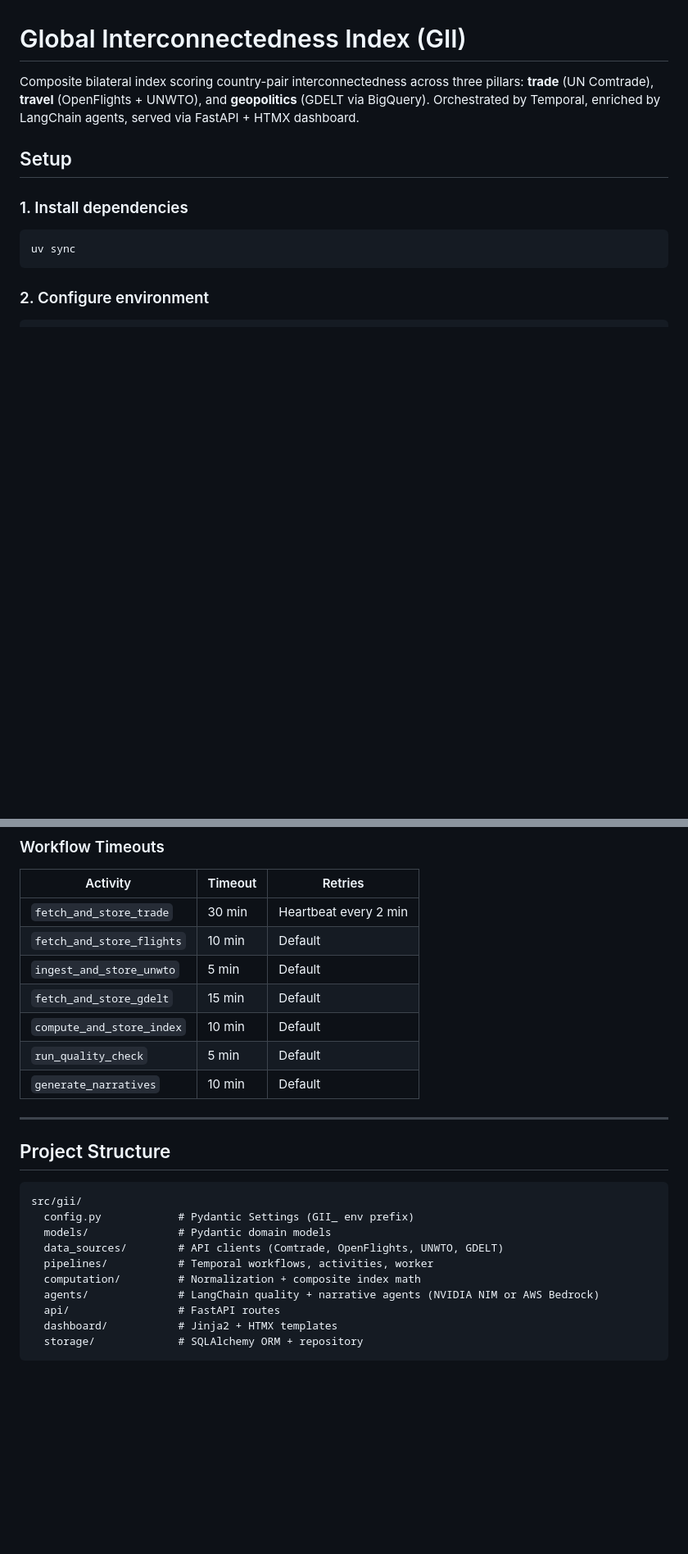
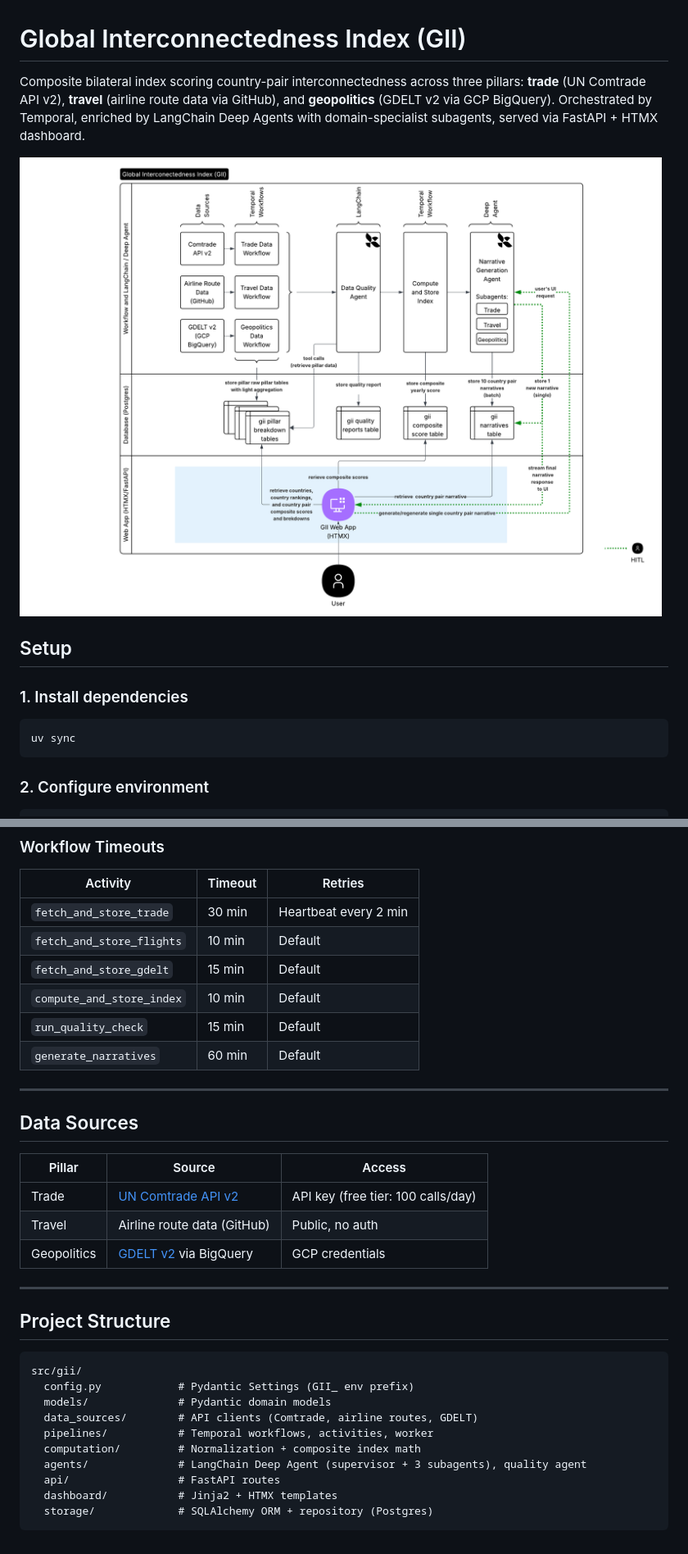
Before and after one commit to randyjohnston/global-interconnectedness-index, a Markdown page: README.md, 2 parts joined by grey strips. Shown at 82% size. GitHub-like rendering; pictures changed too: docs/architecture.png (added); blank space fills up the shorter version.

````diff
--- a/README.md
+++ b/README.md
@@ -1,6 +1,8 @@
 # Global Interconnectedness Index (GII)
 
-Composite bilateral index scoring country-pair interconnectedness across three pillars: **trade** (UN Comtrade), **travel** (OpenFlights + UNWTO), and **geopolitics** (GDELT via BigQuery). Orchestrated by Temporal, enriched by LangChain agents, served via FastAPI + HTMX dashboard.
+Composite bilateral index scoring country-pair interconnectedness across three pillars: **trade** (UN Comtrade API v2), **travel** (airline route data via GitHub), and **geopolitics** (GDELT v2 via GCP BigQuery). Orchestrated by Temporal, enriched by LangChain Deep Agents with domain-specialist subagents, served via FastAPI + HTMX dashboard.
+
+![GII Architecture](docs/architecture.png)
 
 ## Setup
 
@@ -247,11 +270,20 @@ temporal schedule delete --schedule-id gii-daily-refresh
 |----------|---------|---------|
 | `fetch_and_store_trade` | 30 min | Heartbeat every 2 min |
 | `fetch_and_store_flights` | 10 min | Default |
-| `ingest_and_store_unwto` | 5 min | Default |
 | `fetch_and_store_gdelt` | 15 min | Default |
 | `compute_and_store_index` | 10 min | Default |
-| `run_quality_check` | 5 min | Default |
-| `generate_narratives` | 10 min | Default |
+| `run_quality_check` | 15 min | Default |
+| `generate_narratives` | 60 min | Default |
+
+---
+
+## Data Sources
+
+| Pillar | Source | Access |
+|--------|--------|--------|
+| Trade | [UN Comtrade API v2](https://comtradeapi.un.org) | API key (free tier: 100 calls/day) |
+| Travel | Airline route data (GitHub) | Public, no auth |
+| Geopolitics | [GDELT v2](https://www.gdeltproject.org/) via BigQuery | GCP credentials |
 
 ---
 
@@ -261,11 +293,11 @@ temporal schedule delete --schedule-id gii-daily-refresh
 src/gii/
   config.py            # Pydantic Settings (GII_ env prefix)
   models/              # Pydantic domain models
-  data_sources/        # API clients (Comtrade, OpenFlights, UNWTO, GDELT)
+  data_sources/        # API clients (Comtrade, airline routes, GDELT)
   pipelines/           # Temporal workflows, activities, worker
   computation/         # Normalization + composite index math
-  agents/              # LangChain quality + narrative agents (NVIDIA NIM or AWS Bedrock)
+  agents/              # LangChain Deep Agent (supervisor + 3 subagents), quality agent
   api/                 # FastAPI routes
   dashboard/           # Jinja2 + HTMX templates
-  storage/             # SQLAlchemy ORM + repository
+  storage/             # SQLAlchemy ORM + repository (Postgres)
 ```
````
Also changed, not shown: other parts of README.md (+26 -5 lines), 12 other files.
